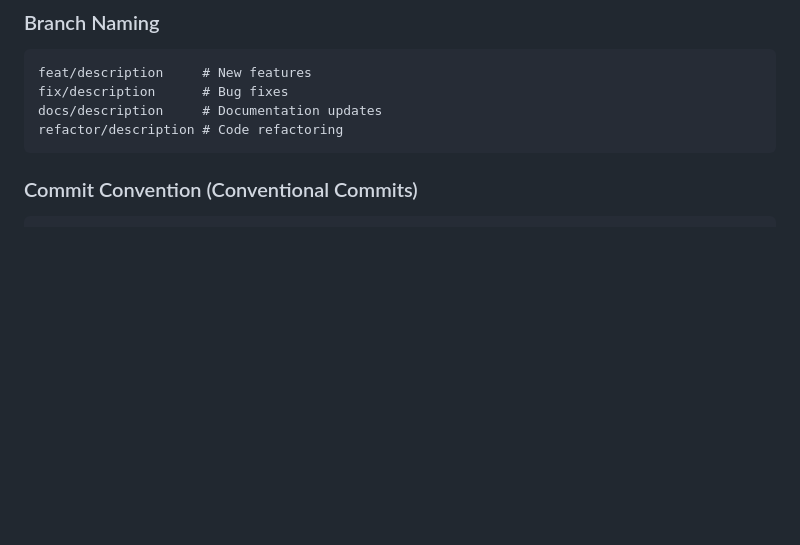
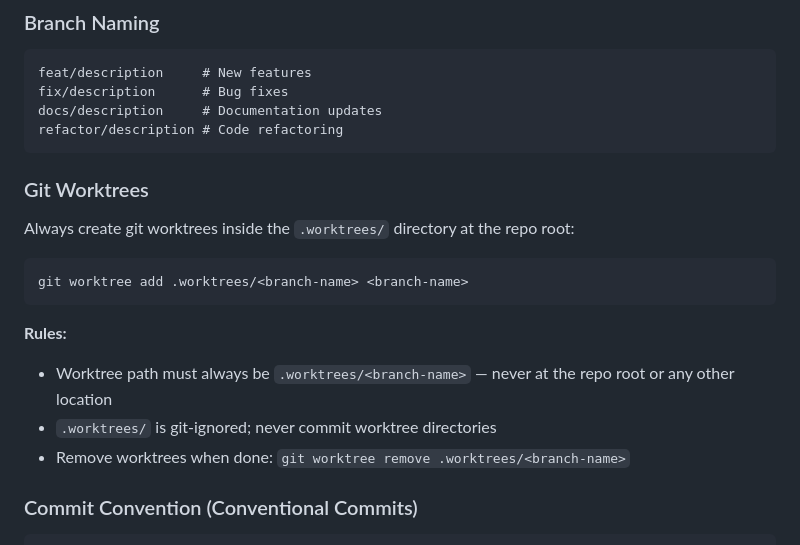
Before and after one commit to thebennies/StravaChroma, a Markdown page: AGENTS.md, the part around the change. GitHub-like rendering; blank space fills up the shorter version.

Commit message:
📝 docs: enforce .worktrees/ convention for git worktrees
Co-Authored-By: Claude Sonnet 4.6 <noreply@anthropic.com>

````diff
--- a/AGENTS.md
+++ b/AGENTS.md
@@ -111,6 +111,19 @@ fix/description      # Bug fixes
 docs/description     # Documentation updates
 refactor/description # Code refactoring
 ```
+
+### Git Worktrees
+
+Always create git worktrees inside the `.worktrees/` directory at the repo root:
+
+```bash
+git worktree add .worktrees/<branch-name> <branch-name>
+```
+
+**Rules:**
+- Worktree path must always be `.worktrees/<branch-name>` — never at the repo root or any other location
+- `.worktrees/` is git-ignored; never commit worktree directories
+- Remove worktrees when done: `git worktree remove .worktrees/<branch-name>`
 
 ### Commit Convention (Conventional Commits)
 
````
Also changed, not shown: CLAUDE.md (+11 -0 lines).
